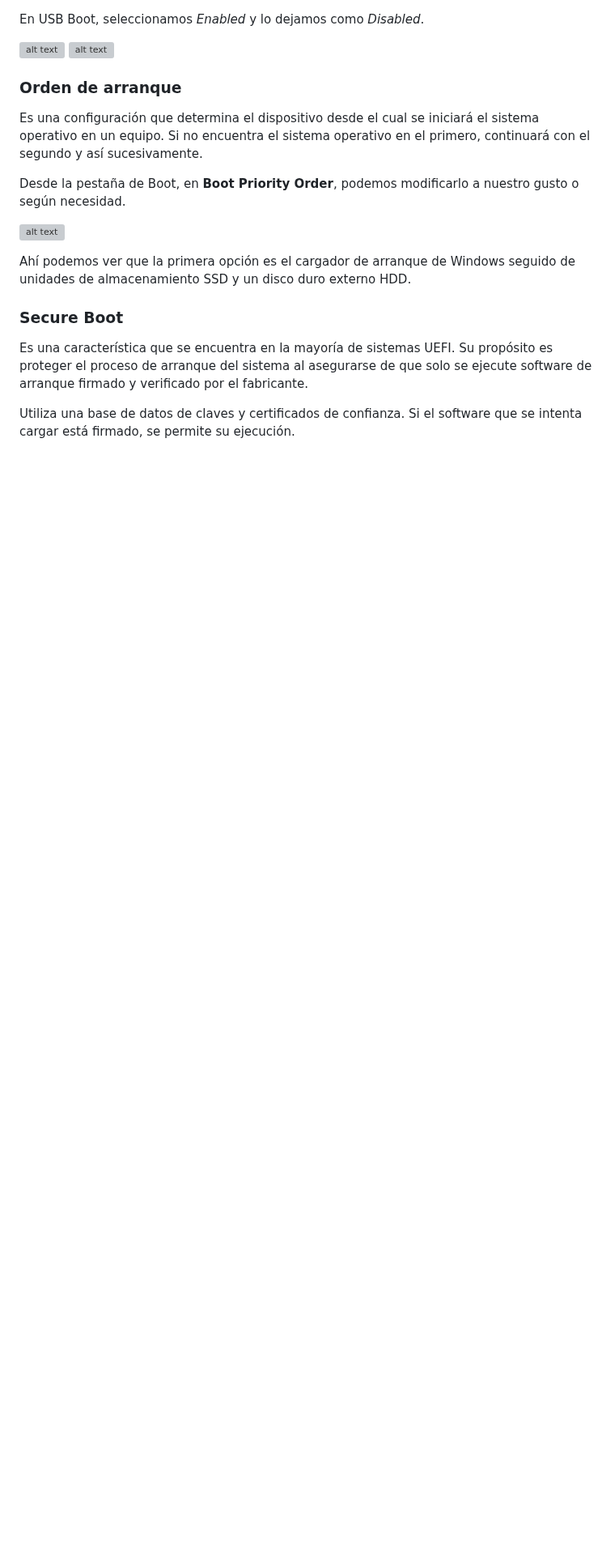
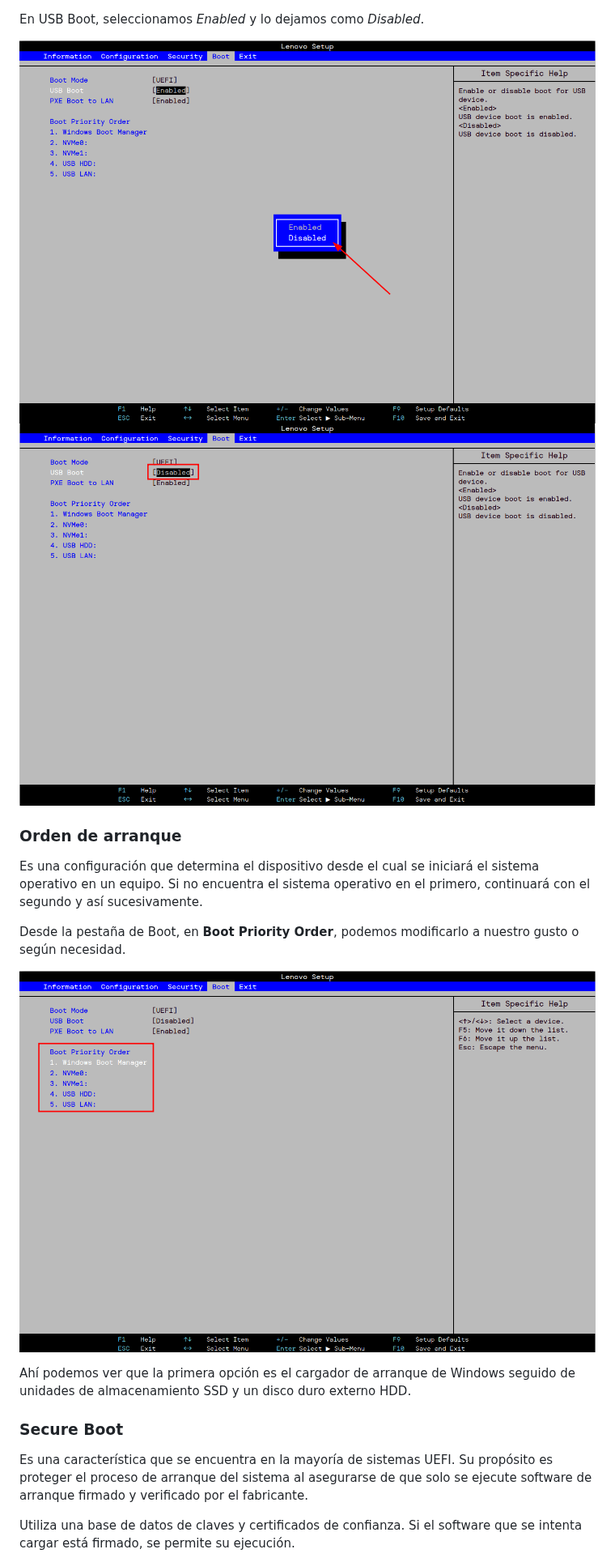
Before and after one commit to PabloOlveraColino/Bastionado_de_arranque_PabloOlveraColino, a Markdown page: README.md, the part around one of its changes. Shown at 81% size. Drawn GitHub-style; blank space fills up the shorter version; grey boxes are pictures that could not be loaded.

```diff
--- a/README.md
+++ b/README.md
@@ -54,8 +54,8 @@ Para **deshabilitarlo**, vamos a la pestaña **Boot**.
 
 En USB Boot, seleccionamos *Enabled* y lo dejamos como *Disabled*.
 
-![alt text](image-3.png)
-![alt text](image-4.png)
+![alt text](/imagenes1/image-3.png)
+![alt text](/imagenes1/image-4.png)
 
 ### Orden de arranque
 
@@ -63,7 +63,7 @@ Es una configuración que determina el dispositivo desde el cual se iniciará el
 
 Desde la pestaña de Boot, en **Boot Priority Order**, podemos modificarlo a nuestro gusto o según necesidad.
 
-![alt text](image-5.png)
+![alt text](/imagenes1/image-5.png)
 
 Ahí podemos ver que la primera opción es el cargador de arranque de Windows seguido de unidades de almacenamiento SSD y un disco duro externo HDD.
 
```
Also changed, not shown: other parts of README.md (+10 -10 lines).
